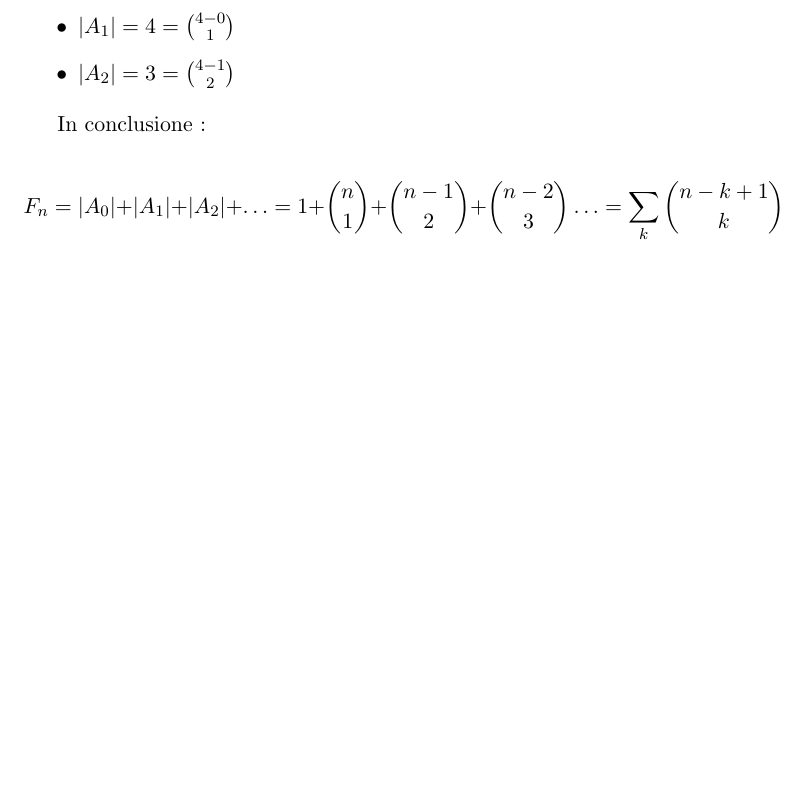
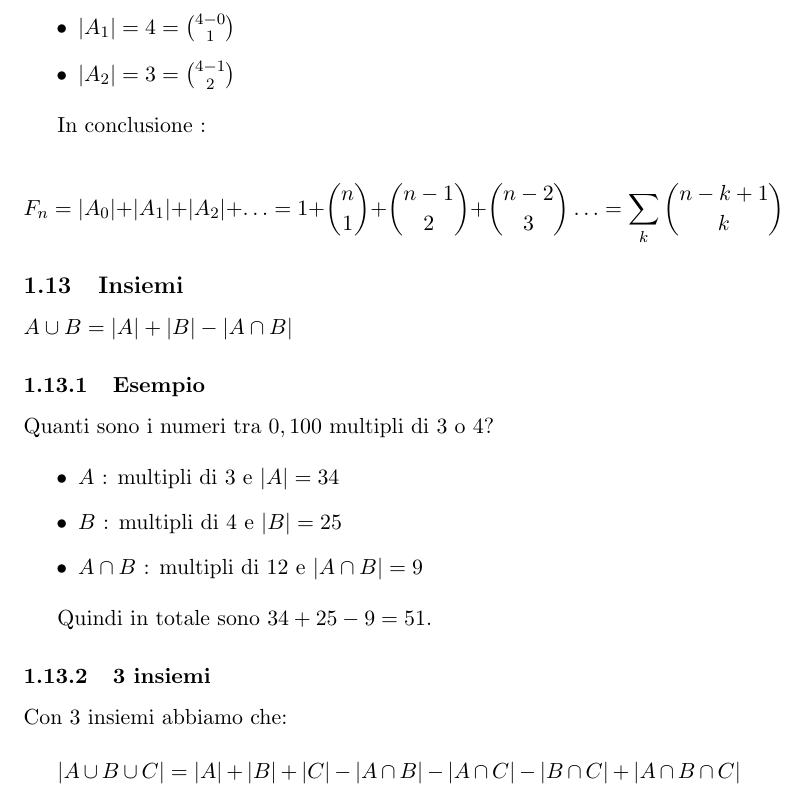
Before and after one commit to stormtroober/MdP-LaTex, a LaTeX document (MatDiscrProb.tex): part of page 16 of 18, cut so that both start at the same text, the shorter picture padded with empty space. Compiled offline with pdfLaTeX.

Commit message:
insiemi lezione 09-10-2019

```diff
--- a/MatDiscrProb.tex
+++ b/MatDiscrProb.tex
@@ -517,7 +517,29 @@
 				1 + \binom{n}{1} + \binom{n-1}{2} + \binom{n-2}{3} \ldots
 				= \sum_{k}\binom{n-k+1}{k}
 			\]
+			\subsection{Insiemi}
 
+			$A \cup B = |A| + |B| - |A \cap B|$
+
+			\subsubsection{Esempio}
+
+			Quanti sono i numeri tra $0, 100$ multipli di $3$ o $4$?
+
+			\begin{itemize}
+			\item $A$ : multipli di $3$ e $|A| = 34$
+			\item $B$ : multipli di $4$ e $|B| = 25$
+			\item $A \cap B$ : multipli di $12$ e $|A \cap B| = 9$
+			\end{itemize}
+
+			Quindi in totale sono $34 + 25 - 9 = 51$.
+
+			\subsubsection{3 insiemi}
+
+			Con $3$ insiemi abbiamo che:\\
+
+			$|A \cup B \cup C| = |A| + |B| + |C|
+			- |A \cap B| - |A \cap C| - |B \cap C|
+			+ |A \cap B \cap C|$
 
             \subsection{Esercizi per il 3 Ottobre}
 			\textbf{\large 1} \\
```
Also changed, not shown: MatDiscrProb.pdf.
